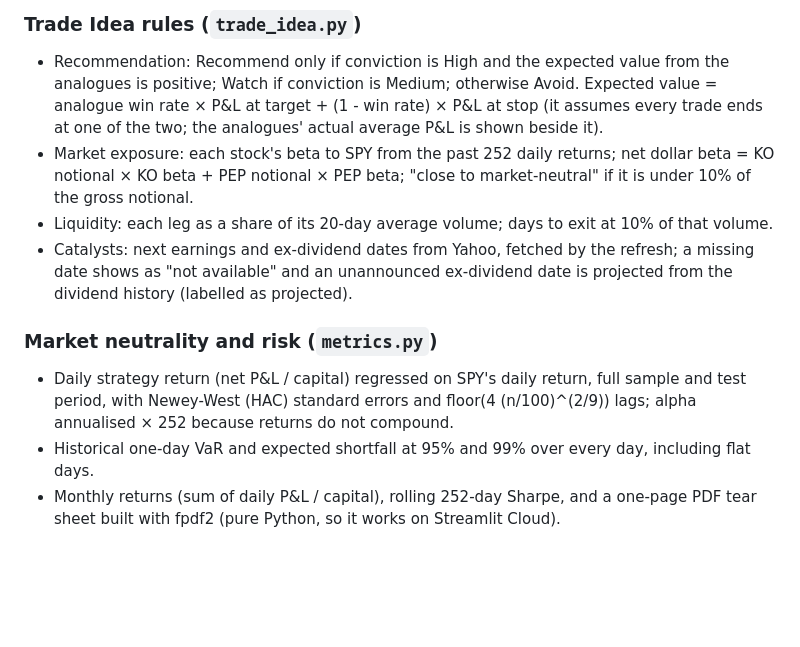
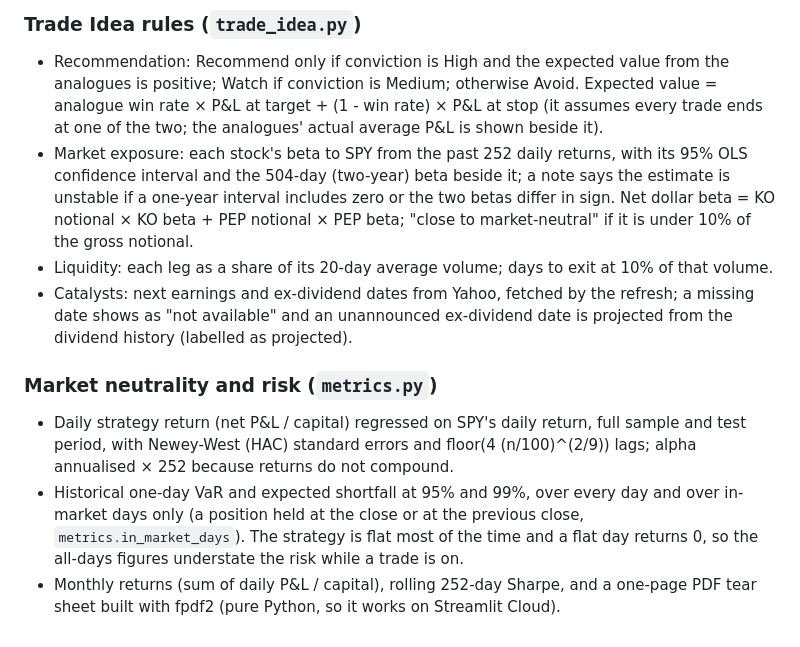
Before and after one commit to Li52utm/ko-pep-pairs-trading, a Markdown page: docs/METHODOLOGY.md, the part around one of its changes. GitHub-like rendering; blank space fills up the shorter version.

```diff
--- a/docs/METHODOLOGY.md
+++ b/docs/METHODOLOGY.md
@@ -223,7 +259,9 @@ a constant implied/realised ratio probably understates what past calls would hav
   positive; Watch if conviction is Medium; otherwise Avoid. Expected value = analogue win rate × P&L
   at target + (1 - win rate) × P&L at stop (it assumes every trade ends at one of the two; the
   analogues' actual average P&L is shown beside it).
-- Market exposure: each stock's beta to SPY from the past 252 daily returns; net dollar beta =
+- Market exposure: each stock's beta to SPY from the past 252 daily returns, with its 95% OLS
+  confidence interval and the 504-day (two-year) beta beside it; a note says the estimate is
+  unstable if a one-year interval includes zero or the two betas differ in sign. Net dollar beta =
   KO notional × KO beta + PEP notional × PEP beta; "close to market-neutral" if it is under 10% of
   the gross notional.
 - Liquidity: each leg as a share of its 20-day average volume; days to exit at 10% of that volume.
@@ -236,6 +274,9 @@ a constant implied/realised ratio probably understates what past calls would hav
 - Daily strategy return (net P&L / capital) regressed on SPY's daily return, full sample and test
   period, with Newey-West (HAC) standard errors and floor(4 (n/100)^(2/9)) lags; alpha annualised
   × 252 because returns do not compound.
-- Historical one-day VaR and expected shortfall at 95% and 99% over every day, including flat days.
+- Historical one-day VaR and expected shortfall at 95% and 99%, over every day and over in-market
+  days only (a position held at the close or at the previous close, `metrics.in_market_days`). The
+  strategy is flat most of the time and a flat day returns 0, so the all-days figures understate the
+  risk while a trade is on.
 - Monthly returns (sum of daily P&L / capital), rolling 252-day Sharpe, and a one-page PDF tear sheet
   built with fpdf2 (pure Python, so it works on Streamlit Cloud).
```
Also changed, not shown: other parts of docs/METHODOLOGY.md (+36 -0 lines), CLAUDE.md (+11 -2 lines), README.md (+2 -2 lines), docs/images/7_saving_the_pair.png, 13 other files.
